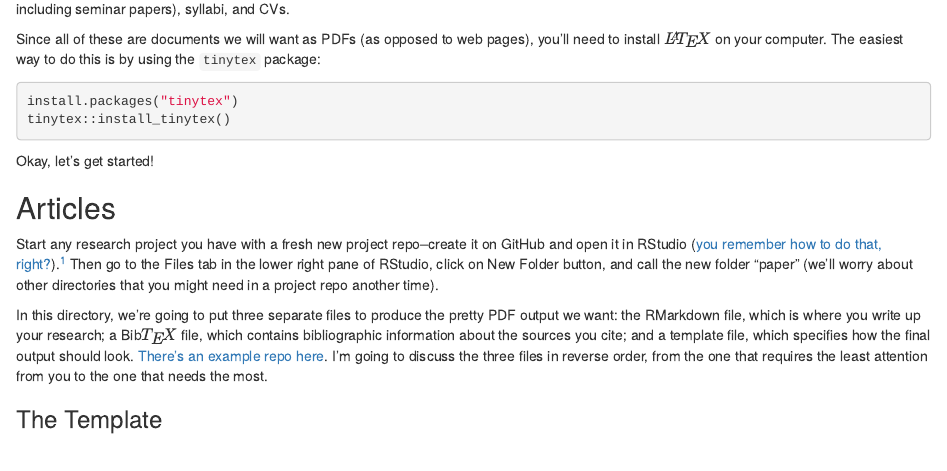
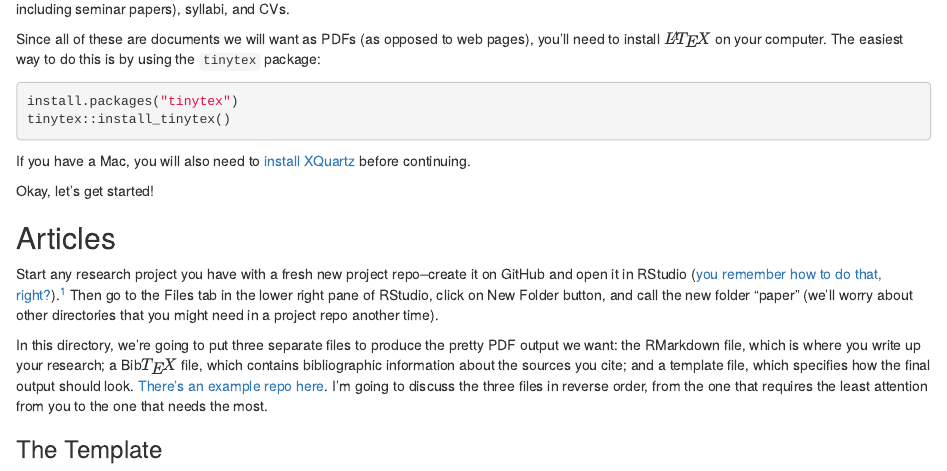
Before and after one commit to cmcr-class/cmcr-class.rbind.io, an R Markdown document (content/post/2019-01-18-making-rmarkdown-the-new-way-you-write-everything.Rmd): the page in a window 1100 px wide, from 320 px down. Rendered offline with R 4.5, knitr and Pandoc, with nearby package versions.

Commit message:
add note re need for XQuartz for Macs

````diff
--- a/content/post/2019-01-18-making-rmarkdown-the-new-way-you-write-everything.Rmd
+++ b/content/post/2019-01-18-making-rmarkdown-the-new-way-you-write-everything.Rmd
@@ -35,6 +35,8 @@ Since all of these are documents we will want as PDFs (as opposed to web pages),
 install.packages("tinytex")
 tinytex::install_tinytex()
 ```
+
+If you have a Mac, you will also need to [install XQuartz](https://www.xquartz.org) before continuing.
 
 Okay, let's get started!
 
````
